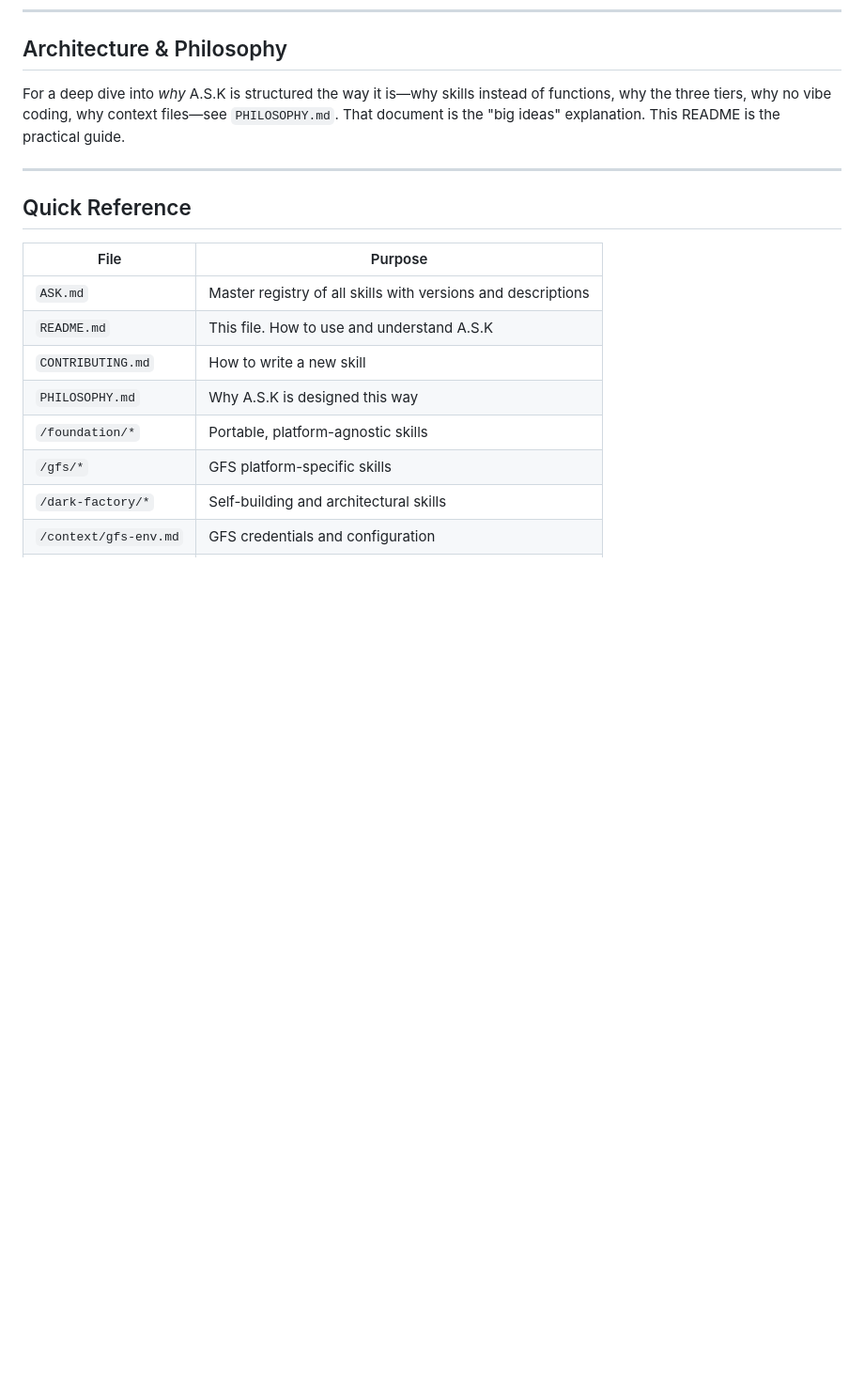
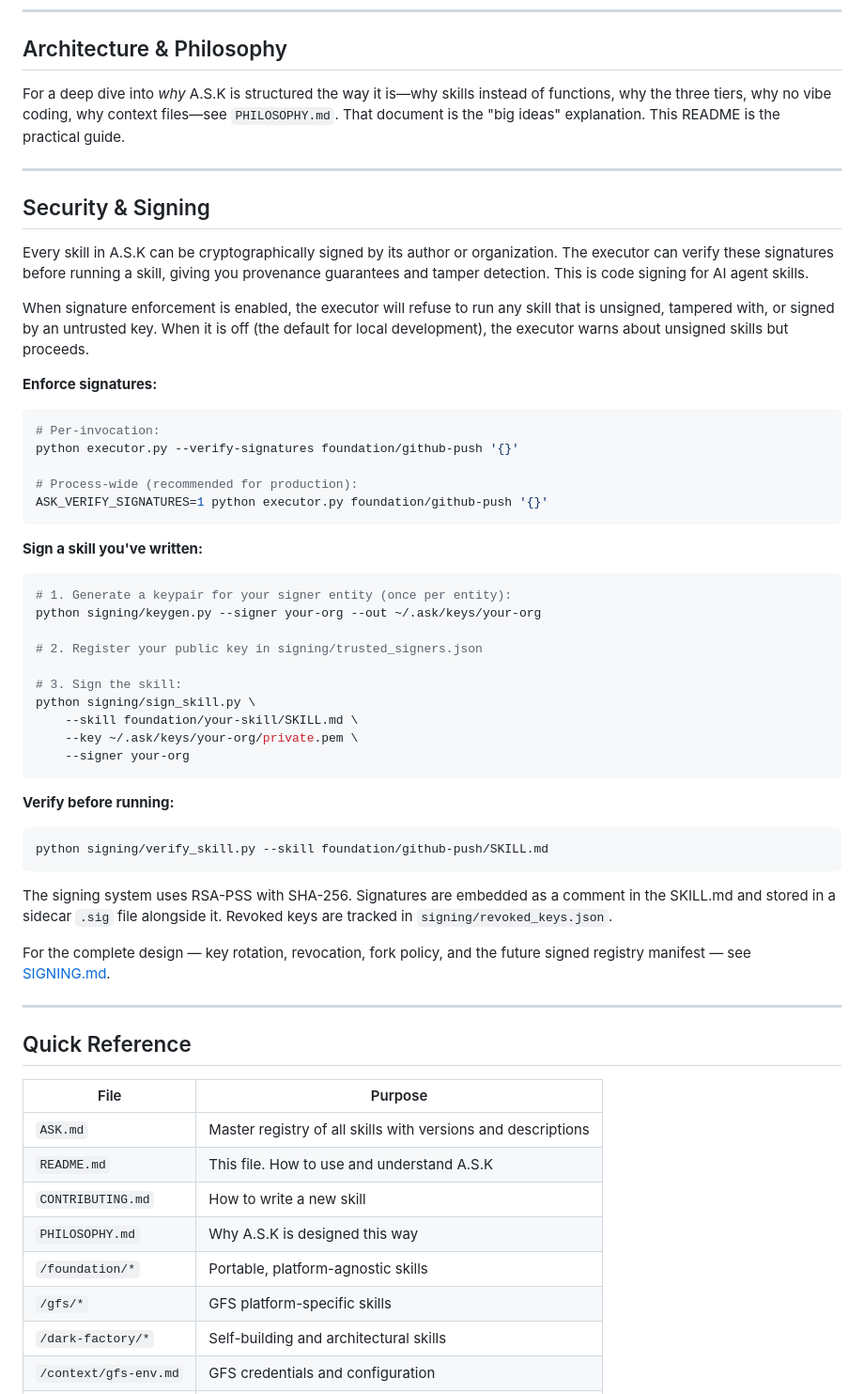
Before and after one commit to srmbsrg/ask-kernel, a Markdown page: README.md, the part around the change. Shown at 94% size. Rendered like a GitHub page; blank space fills up the shorter version.

Commit message:
feat(signing): add cryptographic skill signing system
Implements RSA-PSS/SHA-256 code signing for A.S.K skills:
- signing/keygen.py: generate RSA keypairs for signer entities
- signing/sign_skill.py: sign SKILL.md files, embed inline comment + .sig sidecar
- signing/verify_skill.py: verify signatures against trusted registry + revocation list
- signing/trusted_signers.json: trusted public key registry
- signing/revoked_keys.json: compromised key revocation list
- executor.py: --verify-signatures flag and ASK_VERIFY_SIGNATURES env var
- SIGNING.md: full design doc (provenance, rotation, revocation, fork policy)
- README.md: Security & Signing section

````diff
--- a/README.md
+++ b/README.md
@@ -190,6 +190,46 @@ For a deep dive into *why* A.S.K is structured the way it is—why skills instea
 
 ---
 
+## Security & Signing
+
+Every skill in A.S.K can be cryptographically signed by its author or organization. The executor can verify these signatures before running a skill, giving you provenance guarantees and tamper detection. This is code signing for AI agent skills.
+
+When signature enforcement is enabled, the executor will refuse to run any skill that is unsigned, tampered with, or signed by an untrusted key. When it is off (the default for local development), the executor warns about unsigned skills but proceeds.
+
+**Enforce signatures:**
+```bash
+# Per-invocation:
+python executor.py --verify-signatures foundation/github-push '{}'
+
+# Process-wide (recommended for production):
+ASK_VERIFY_SIGNATURES=1 python executor.py foundation/github-push '{}'
+```
+
+**Sign a skill you've written:**
+```bash
+# 1. Generate a keypair for your signer entity (once per entity):
+python signing/keygen.py --signer your-org --out ~/.ask/keys/your-org
+
+# 2. Register your public key in signing/trusted_signers.json
+
+# 3. Sign the skill:
+python signing/sign_skill.py \
+    --skill foundation/your-skill/SKILL.md \
+    --key ~/.ask/keys/your-org/private.pem \
+    --signer your-org
+```
+
+**Verify before running:**
+```bash
+python signing/verify_skill.py --skill foundation/github-push/SKILL.md
+```
+
+The signing system uses RSA-PSS with SHA-256. Signatures are embedded as a comment in the SKILL.md and stored in a sidecar `.sig` file alongside it. Revoked keys are tracked in `signing/revoked_keys.json`.
+
+For the complete design — key rotation, revocation, fork policy, and the future signed registry manifest — see [SIGNING.md](SIGNING.md).
+
+---
+
 ## Quick Reference
 
 | File | Purpose |
````
